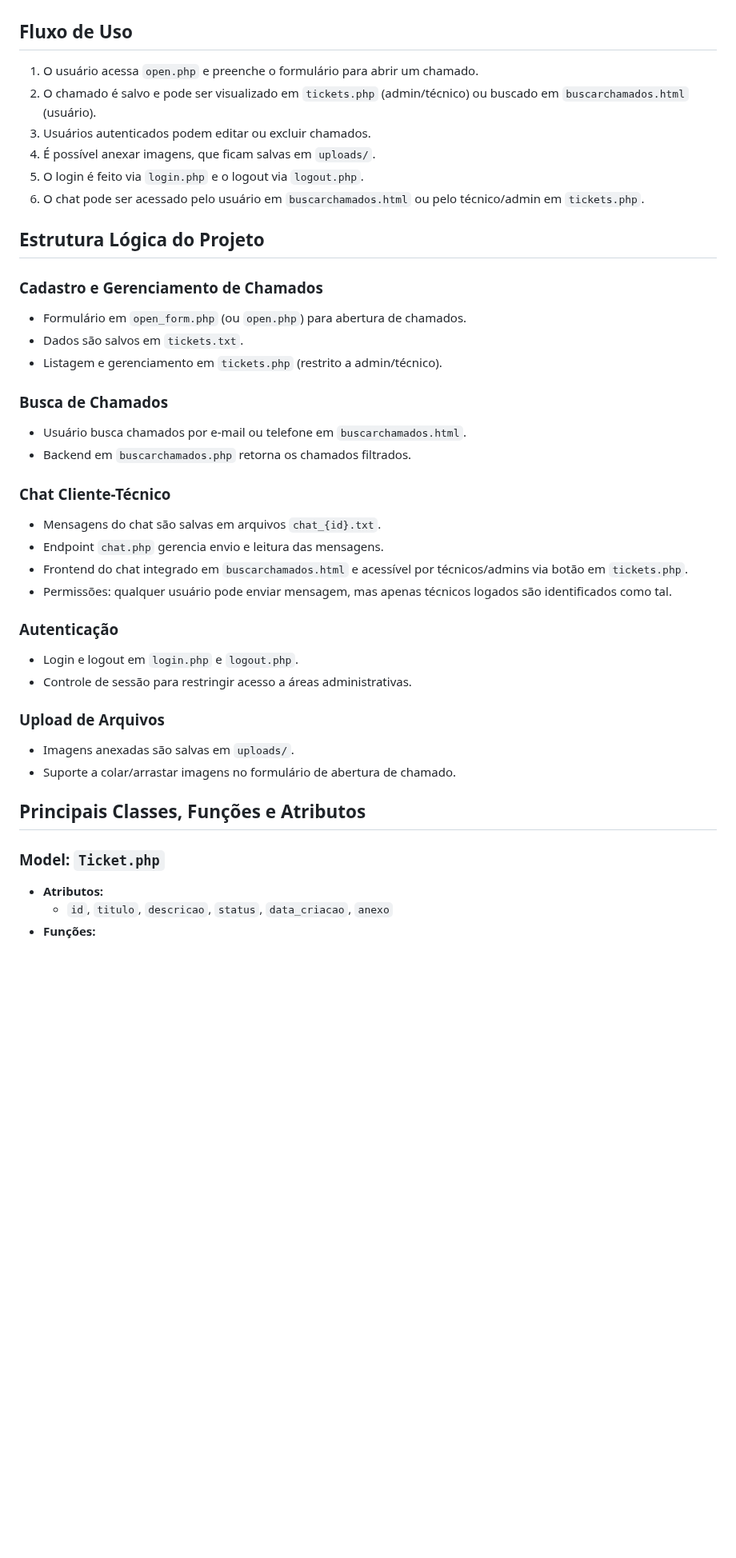
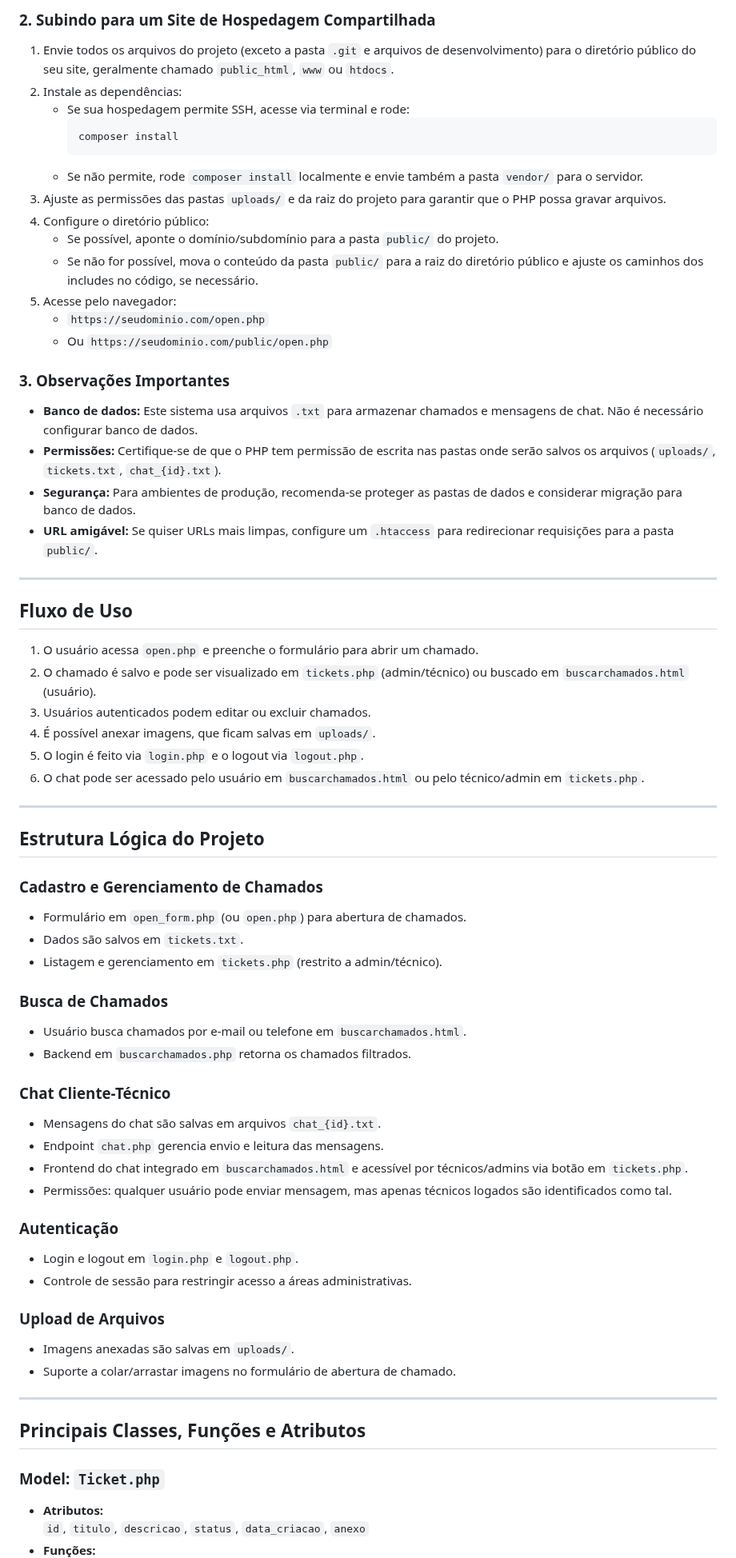
Before and after one commit to g-arezi/HelpDesk, a Markdown page: README.md, the part around one of its changes. Shown at 80% size. Drawn GitHub-style; blank space fills up the shorter version.

````diff
--- a/README.md
+++ b/README.md
@@ -46,4 +73,31 @@ Oferecer uma base para sistemas de chamados, facilitando o controle de solicita
+### 2. Subindo para um Site de Hospedagem Compartilhada
+
+1. Envie todos os arquivos do projeto (exceto a pasta `.git` e arquivos de desenvolvimento) para o diretório público do seu site, geralmente chamado `public_html`, `www` ou `htdocs`.
+2. Instale as dependências:
+   - Se sua hospedagem permite SSH, acesse via terminal e rode:
+     ```
+     composer install
+     ```
+   - Se não permite, rode `composer install` localmente e envie também a pasta `vendor/` para o servidor.
+3. Ajuste as permissões das pastas `uploads/` e da raiz do projeto para garantir que o PHP possa gravar arquivos.
+4. Configure o diretório público:
+   - Se possível, aponte o domínio/subdomínio para a pasta `public/` do projeto.
+   - Se não for possível, mova o conteúdo da pasta `public/` para a raiz do diretório público e ajuste os caminhos dos includes no código, se necessário.
+5. Acesse pelo navegador:
+   - `https://seudominio.com/open.php`
+   - Ou `https://seudominio.com/public/open.php`
+
+### 3. Observações Importantes
+
+- **Banco de dados:** Este sistema usa arquivos `.txt` para armazenar chamados e mensagens de chat. Não é necessário configurar banco de dados.
+- **Permissões:** Certifique-se de que o PHP tem permissão de escrita nas pastas onde serão salvos os arquivos (`uploads/`, `tickets.txt`, `chat_{id}.txt`).
+- **Segurança:** Para ambientes de produção, recomenda-se proteger as pastas de dados e considerar migração para banco de dados.
+- **URL amigável:** Se quiser URLs mais limpas, configure um `.htaccess` para redirecionar requisições para a pasta `public/`.
+
+---
+
 ## Fluxo de Uso
+
 1. O usuário acessa `open.php` e preenche o formulário para abrir um chamado.
 2. O chamado é salvo e pode ser visualizado em `tickets.php` (admin/técnico) ou buscado em `buscarchamados.html` (usuário).
 3. Usuários autenticados podem editar ou excluir chamados.
@@ -51,33 +105,44 @@ Oferecer uma base para sistemas de chamados, facilitando o controle de solicita
 5. O login é feito via `login.php` e o logout via `logout.php`.
 6. O chat pode ser acessado pelo usuário em `buscarchamados.html` ou pelo técnico/admin em `tickets.php`.
 
+---
+
 ## Estrutura Lógica do Projeto
 
 ### Cadastro e Gerenciamento de Chamados
+
 - Formulário em `open_form.php` (ou `open.php`) para abertura de chamados.
 - Dados são salvos em `tickets.txt`.
 - Listagem e gerenciamento em `tickets.php` (restrito a admin/técnico).
 
 ### Busca de Chamados
+
 - Usuário busca chamados por e-mail ou telefone em `buscarchamados.html`.
 - Backend em `buscarchamados.php` retorna os chamados filtrados.
 
 ### Chat Cliente-Técnico
+
 - Mensagens do chat são salvas em arquivos `chat_{id}.txt`.
 - Endpoint `chat.php` gerencia envio e leitura das mensagens.
 - Frontend do chat integrado em `buscarchamados.html` e acessível por técnicos/admins via botão em `tickets.php`.
 - Permissões: qualquer usuário pode enviar mensagem, mas apenas técnicos logados são identificados como tal.
 
 ### Autenticação
+
 - Login e logout em `login.php` e `logout.php`.
 - Controle de sessão para restringir acesso a áreas administrativas.
 
 ### Upload de Arquivos
+
 - Imagens anexadas são salvas em `uploads/`.
 - Suporte a colar/arrastar imagens no formulário de abertura de chamado.
 
+---
+
 ## Principais Classes, Funções e Atributos
+
 ### Model: `Ticket.php`
+
 - **Atributos:**
-  - `id`, `titulo`, `descricao`, `status`, `data_criacao`, `anexo`
+  `id`, `titulo`, `descricao`, `status`, `data_criacao`, `anexo`
 - **Funções:**
````
Also changed, not shown: other parts of README.md (+82 -14 lines).
